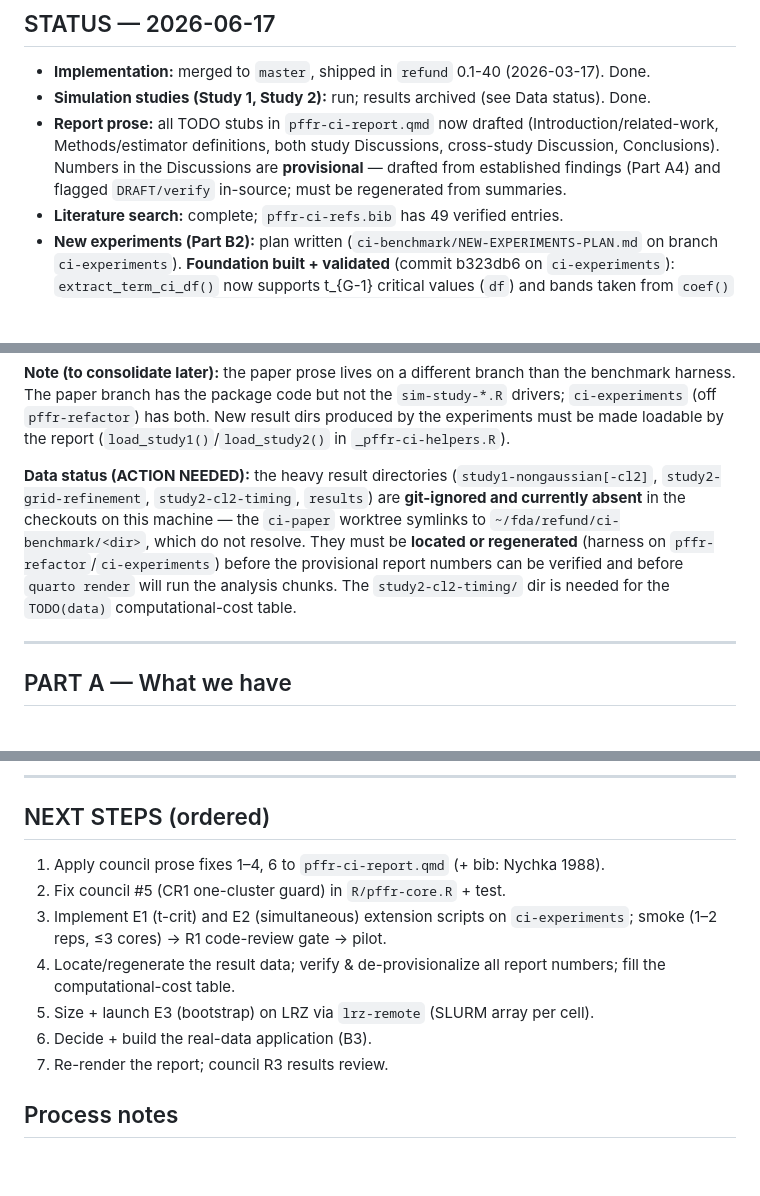
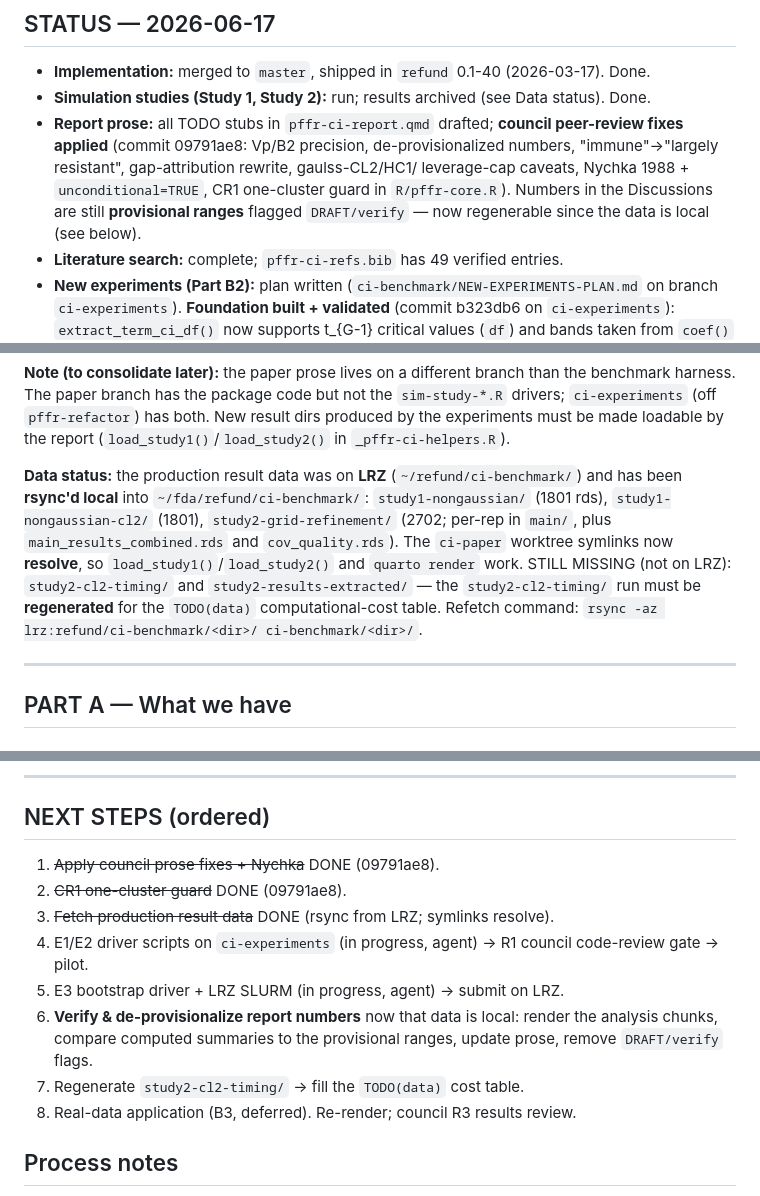
Before and after one commit to refunders/refund, a Markdown page: ci-benchmark/PAPER-PLAN.md, 3 parts joined by grey strips. GitHub-like rendering; blank space fills up the shorter version.

Commit message:
docs(ci-paper): handoff update (council fixes applied; data fetched from LRZ)
Co-Authored-By: Claude Opus 4.8 <noreply@anthropic.com>

```diff
--- a/ci-benchmark/PAPER-PLAN.md
+++ b/ci-benchmark/PAPER-PLAN.md
@@ -9,11 +9,12 @@ this and know where everything is and what to do next. **Keep it current.**
 
 - **Implementation:** merged to `master`, shipped in `refund` 0.1-40 (2026-03-17). Done.
 - **Simulation studies (Study 1, Study 2):** run; results archived (see Data status). Done.
-- **Report prose:** all TODO stubs in `pffr-ci-report.qmd` now drafted
-  (Introduction/related-work, Methods/estimator definitions, both study
-  Discussions, cross-study Discussion, Conclusions). Numbers in the Discussions
-  are **provisional** — drafted from established findings (Part A4) and flagged
-  `DRAFT/verify` in-source; must be regenerated from summaries.
+- **Report prose:** all TODO stubs in `pffr-ci-report.qmd` drafted; **council
+  peer-review fixes applied** (commit 09791ae8: Vp/B2 precision, de-provisionalized
+  numbers, "immune"→"largely resistant", gap-attribution rewrite, gaulss-CL2/HC1/
+  leverage-cap caveats, Nychka 1988 + `unconditional=TRUE`, CR1 one-cluster guard
+  in `R/pffr-core.R`). Numbers in the Discussions are still **provisional ranges**
+  flagged `DRAFT/verify` — now regenerable since the data is local (see below).
 - **Literature search:** complete; `pffr-ci-refs.bib` has 49 verified entries.
 - **New experiments (Part B2):** plan written
   (`ci-benchmark/NEW-EXPERIMENTS-PLAN.md` on branch `ci-experiments`).
@@ -45,14 +46,16 @@ the benchmark harness. The paper branch has the package code but not the
 result dirs produced by the experiments must be made loadable by the report
 (`load_study1()`/`load_study2()` in `_pffr-ci-helpers.R`).
 
-**Data status (ACTION NEEDED):** the heavy result directories
-(`study1-nongaussian[-cl2]`, `study2-grid-refinement`, `study2-cl2-timing`,
-`results`) are **git-ignored and currently absent** in the checkouts on this
-machine — the `ci-paper` worktree symlinks to `~/fda/refund/ci-benchmark/<dir>`,
-which do not resolve. They must be **located or regenerated** (harness on
-`pffr-refactor`/`ci-experiments`) before the provisional report numbers can be
-verified and before `quarto render` will run the analysis chunks. The
-`study2-cl2-timing/` dir is needed for the `TODO(data)` computational-cost table.
+**Data status:** the production result data was on **LRZ** (`~/refund/ci-benchmark/`)
+and has been **rsync'd local** into `~/fda/refund/ci-benchmark/`:
+`study1-nongaussian/` (1801 rds), `study1-nongaussian-cl2/` (1801),
+`study2-grid-refinement/` (2702; per-rep in `main/`, plus `main_results_combined.rds`
+and `cov_quality.rds`). The `ci-paper` worktree symlinks now **resolve**, so
+`load_study1()`/`load_study2()` and `quarto render` work. STILL MISSING (not on
+LRZ): `study2-cl2-timing/` and `study2-results-extracted/` — the
+`study2-cl2-timing/` run must be **regenerated** for the `TODO(data)`
+computational-cost table. Refetch command: `rsync -az lrz:refund/ci-benchmark/<dir>/
+ci-benchmark/<dir>/`.
 
 ---
 
@@ -176,15 +179,17 @@ Required fixes before submission (convergent across both reviewers unless noted)
 ---
 
 ## NEXT STEPS (ordered)
-1. Apply council prose fixes 1–4, 6 to `pffr-ci-report.qmd` (+ bib: Nychka 1988).
-2. Fix council #5 (CR1 one-cluster guard) in `R/pffr-core.R` + test.
-3. Implement E1 (t-crit) and E2 (simultaneous) extension scripts on
-   `ci-experiments`; smoke (1–2 reps, ≤3 cores) → R1 code-review gate → pilot.
-4. Locate/regenerate the result data; verify & de-provisionalize all report
-   numbers; fill the computational-cost table.
-5. Size + launch E3 (bootstrap) on LRZ via `lrz-remote` (SLURM array per cell).
-6. Decide + build the real-data application (B3).
-7. Re-render the report; council R3 results review.
+1. ~~Apply council prose fixes + Nychka~~ DONE (09791ae8).
+2. ~~CR1 one-cluster guard~~ DONE (09791ae8).
+3. ~~Fetch production result data~~ DONE (rsync from LRZ; symlinks resolve).
+4. E1/E2 driver scripts on `ci-experiments` (in progress, agent) → R1 council
+   code-review gate → pilot.
+5. E3 bootstrap driver + LRZ SLURM (in progress, agent) → submit on LRZ.
+6. **Verify & de-provisionalize report numbers** now that data is local: render
+   the analysis chunks, compare computed summaries to the provisional ranges,
+   update prose, remove `DRAFT/verify` flags.
+7. Regenerate `study2-cl2-timing/` → fill the `TODO(data)` cost table.
+8. Real-data application (B3, deferred). Re-render; council R3 results review.
 
 ## Process notes
 - Convene `council-of-bots` on each major draft and before production runs.
```
